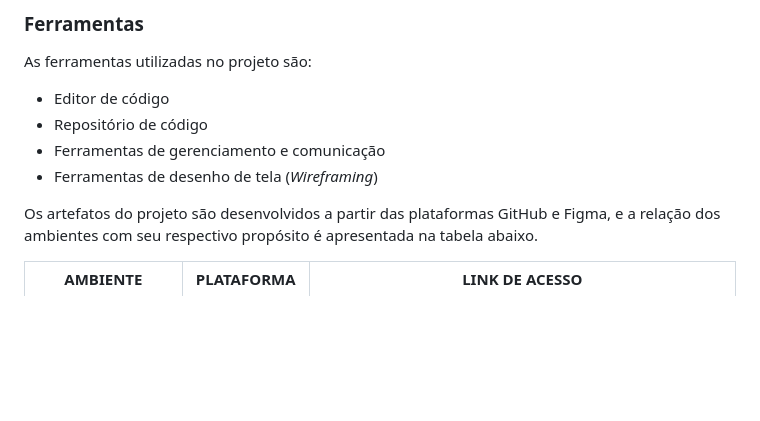
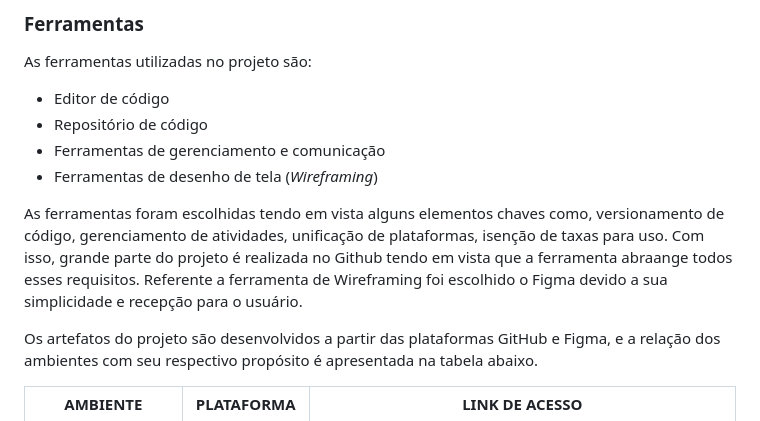
Before and after one commit to ICEI-PUC-Minas-PMV-ADS/pmv-ads-2024-1-e1-proj-web-t10-pmv-ads-2024-1-e1-proj-iot-unity, a Markdown page: documentos/03-Metodologia.md, the part around the change. Rendered like a GitHub page; blank space fills up the shorter version.

```diff
--- a/documentos/03-Metodologia.md
+++ b/documentos/03-Metodologia.md
@@ -59,6 +59,8 @@ As ferramentas utilizadas no projeto são:
 - Ferramentas de gerenciamento e comunicação
 - Ferramentas de desenho de tela (_Wireframing_)
 
+As ferramentas foram escolhidas tendo em vista alguns elementos chaves como, versionamento de código, gerenciamento de atividades, unificação de plataformas, isenção de taxas para uso. Com isso, grande parte do projeto é realizada no Github tendo em vista que a ferramenta abraange todos esses requisitos. Referente a ferramenta de Wireframing foi escolhido o Figma devido a sua simplicidade e recepção para o usuário.
+
 Os artefatos do projeto são desenvolvidos a partir das plataformas GitHub e Figma, e a relação dos ambientes com seu respectivo propósito é apresentada na tabela abaixo.
 
 | AMBIENTE                            | PLATAFORMA                         | LINK DE ACESSO                         |
```
